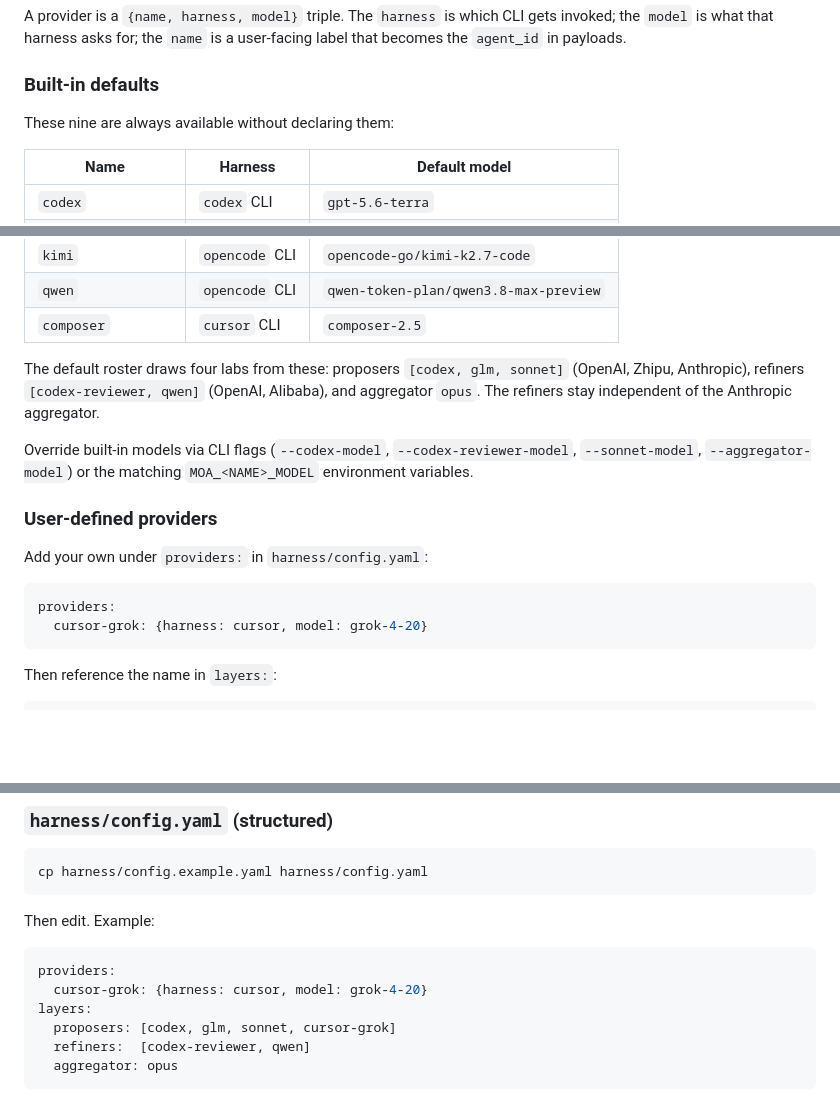
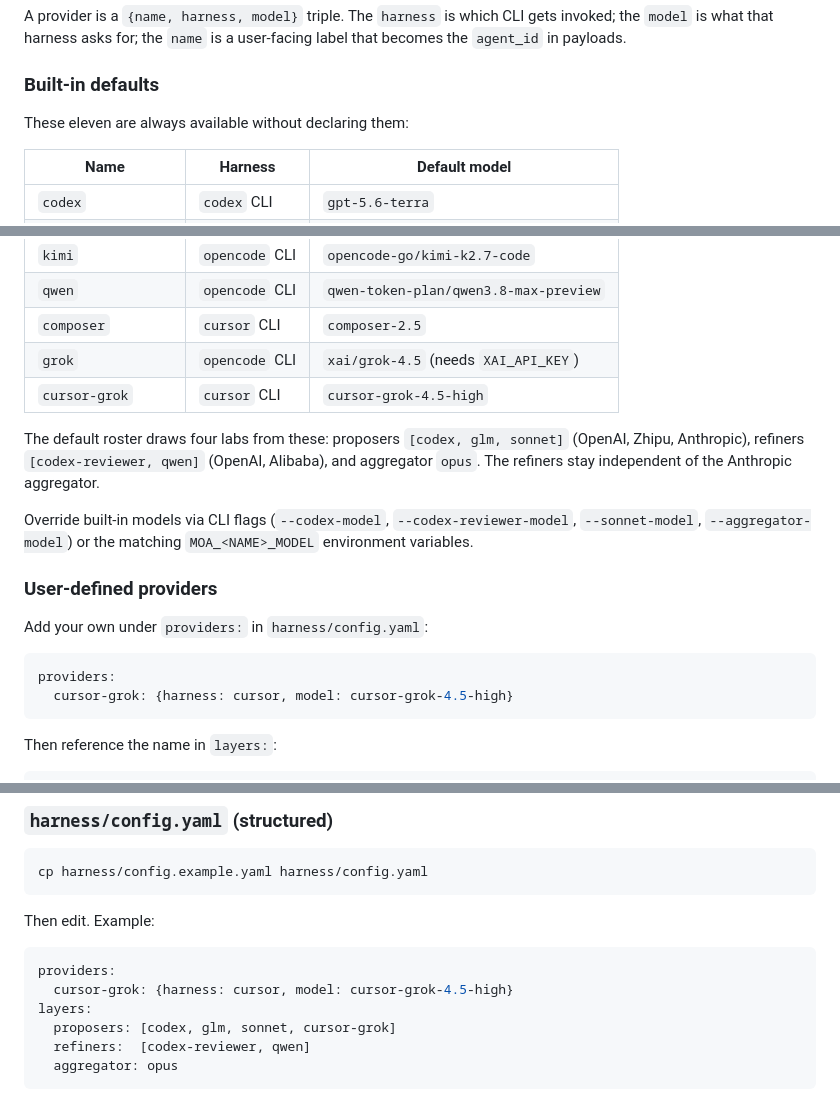
Before and after one commit to drivelineresearch/moa-x, a Markdown page: docs/config.md, 3 parts joined by grey strips. Drawn GitHub-style; blank space fills up the shorter version.

Commit message:
Docs: refresh cursor-grok model id + built-in provider count (codex review of #18)
- docs/config.md: cursor-grok examples used the stale grok-4-20 id -> cursor-grok-4.5-high;
  built-in table said 'nine' -> 'eleven', adds grok and cursor-grok rows.

Co-Authored-By: Claude Opus 4.8 (1M context) <noreply@anthropic.com>

````diff
--- a/docs/config.md
+++ b/docs/config.md
@@ -33,7 +33,7 @@ payloads.
 
 ### Built-in defaults
 
-These nine are always available without declaring them:
+These eleven are always available without declaring them:
 
 | Name | Harness | Default model |
 |---|---|---|
@@ -46,6 +46,8 @@ These nine are always available without declaring them:
 | `kimi` | `opencode` CLI | `opencode-go/kimi-k2.7-code` |
 | `qwen` | `opencode` CLI | `qwen-token-plan/qwen3.8-max-preview` |
 | `composer` | `cursor` CLI | `composer-2.5` |
+| `grok` | `opencode` CLI | `xai/grok-4.5` (needs `XAI_API_KEY`) |
+| `cursor-grok` | `cursor` CLI | `cursor-grok-4.5-high` |
 
 The default roster draws four labs from these: proposers
 `[codex, glm, sonnet]` (OpenAI, Zhipu, Anthropic), refiners
@@ -62,7 +64,7 @@ Add your own under `providers:` in `harness/config.yaml`:
 
 ```yaml
 providers:
-  cursor-grok: {harness: cursor, model: grok-4-20}
+  cursor-grok: {harness: cursor, model: cursor-grok-4.5-high}
 ```
 
 Then reference the name in `layers:`:
@@ -127,7 +129,7 @@ Then edit. Example:
 
 ```yaml
 providers:
-  cursor-grok: {harness: cursor, model: grok-4-20}
+  cursor-grok: {harness: cursor, model: cursor-grok-4.5-high}
 layers:
   proposers: [codex, glm, sonnet, cursor-grok]
   refiners:  [codex-reviewer, qwen]
````
Also changed, not shown: other parts of docs/config.md (+1 -1 lines).
